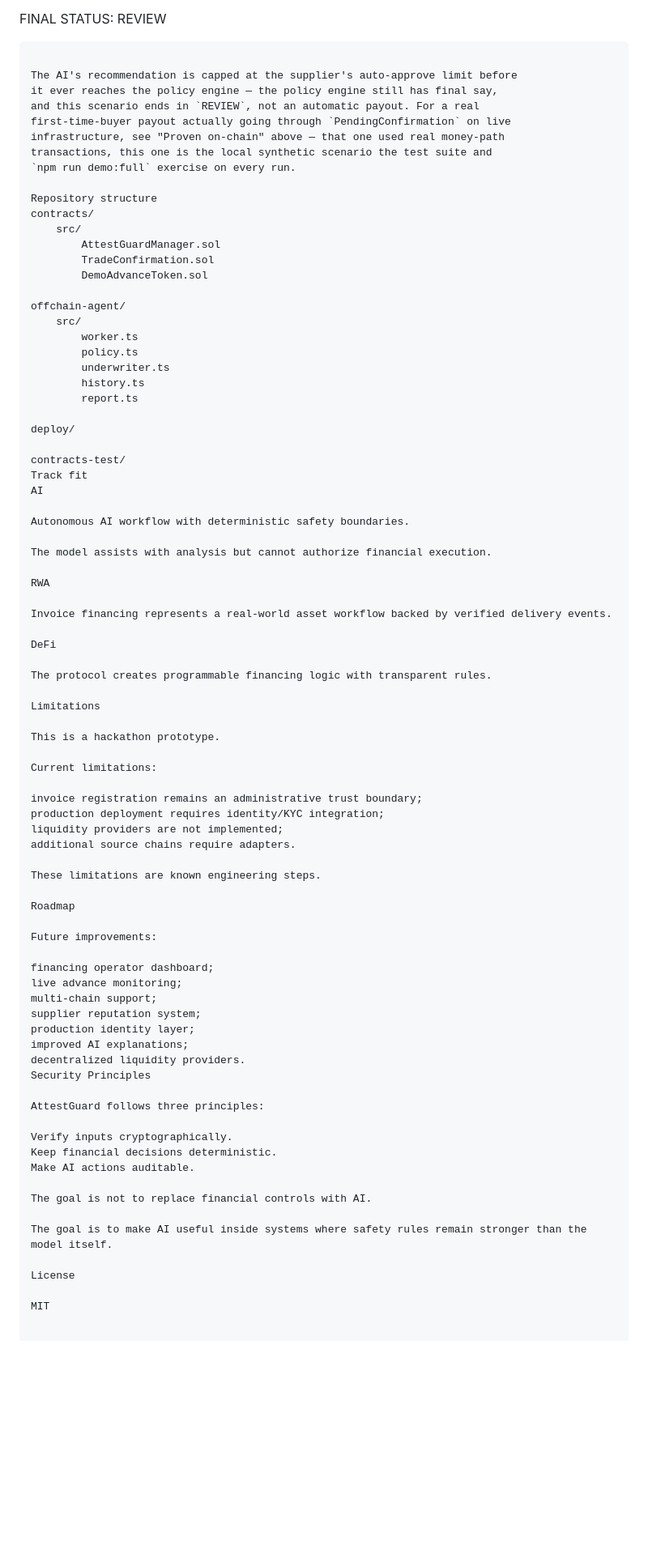
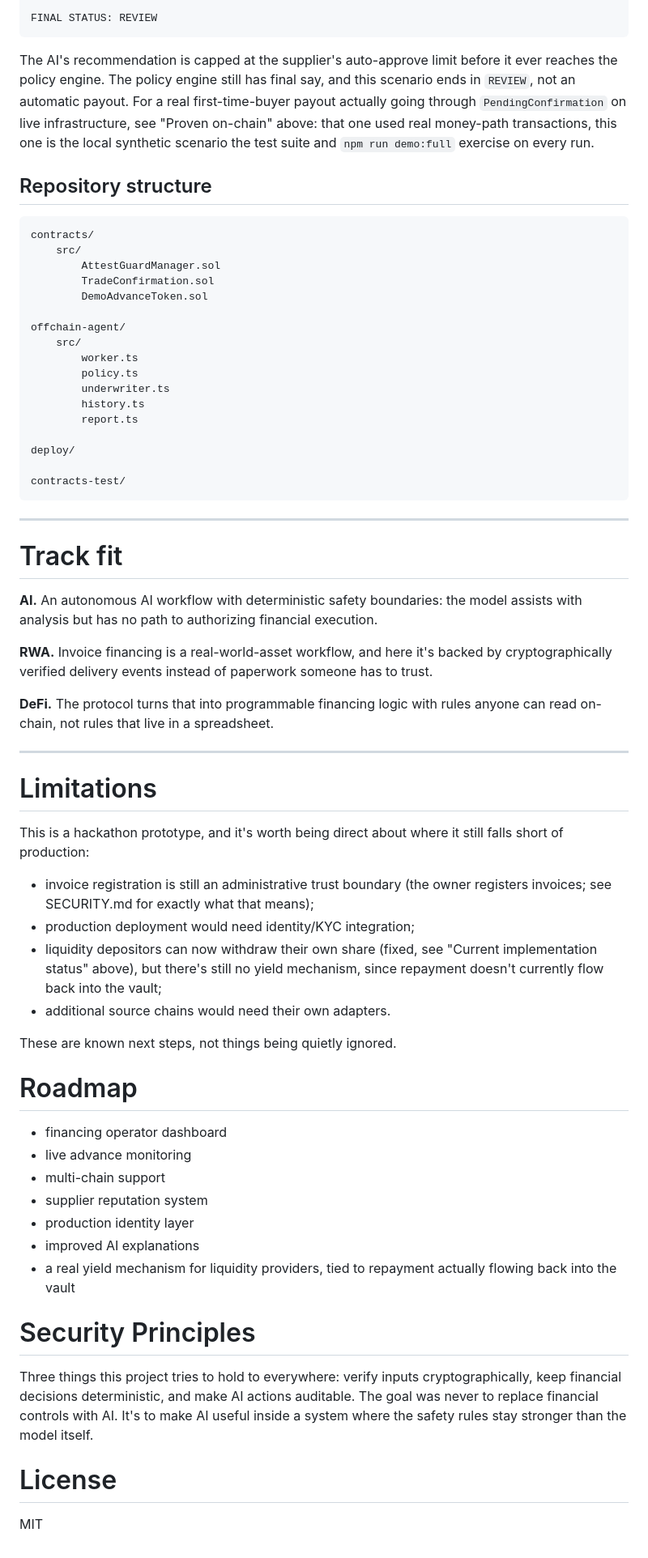
Before and after one commit to rudimentall1/AttestGuard, a Markdown page: README.md, the part around one of its changes. Shown at 81% size. Drawn GitHub-style; blank space fills up the shorter version.

Commit message:
docs: rewrite README in plain prose, fix stale liquidity limitation note

````diff
--- a/README.md
+++ b/README.md
@@ -359,15 +228,11 @@ AI trace hash:  0xf02328421210c857863f9fb91262762e834ac0760f3efbe09831aef2b763e1
 FINAL STATUS: REVIEW
 ```
 
-The AI's recommendation is capped at the supplier's auto-approve limit before
-it ever reaches the policy engine — the policy engine still has final say,
-and this scenario ends in `REVIEW`, not an automatic payout. For a real
-first-time-buyer payout actually going through `PendingConfirmation` on live
-infrastructure, see "Proven on-chain" above — that one used real money-path
-transactions, this one is the local synthetic scenario the test suite and
-`npm run demo:full` exercise on every run.
+The AI's recommendation is capped at the supplier's auto-approve limit before it ever reaches the policy engine. The policy engine still has final say, and this scenario ends in `REVIEW`, not an automatic payout. For a real first-time-buyer payout actually going through `PendingConfirmation` on live infrastructure, see "Proven on-chain" above: that one used real money-path transactions, this one is the local synthetic scenario the test suite and `npm run demo:full` exercise on every run.
 
-Repository structure
+## Repository structure
+
+```
 contracts/
     src/
         AttestGuardManager.sol
@@ -385,57 +250,45 @@ offchain-agent/
 deploy/
 
 contracts-test/
-Track fit
-AI
+```
 
-Autonomous AI workflow with deterministic safety boundaries.
+---
 
-The model assists with analysis but cannot authorize financial execution.
+# Track fit
 
-RWA
+**AI.** An autonomous AI workflow with deterministic safety boundaries: the model assists with analysis but has no path to authorizing financial execution.
 
-Invoice financing represents a real-world asset workflow backed by verified delivery events.
+**RWA.** Invoice financing is a real-world-asset workflow, and here it's backed by cryptographically verified delivery events instead of paperwork someone has to trust.
 
-DeFi
+**DeFi.** The protocol turns that into programmable financing logic with rules anyone can read on-chain, not rules that live in a spreadsheet.
 
-The protocol creates programmable financing logic with transparent rules.
+---
 
-Limitations
+# Limitations
 
-This is a hackathon prototype.
+This is a hackathon prototype, and it's worth being direct about where it still falls short of production:
 
-Current limitations:
+- invoice registration is still an administrative trust boundary (the owner registers invoices; see SECURITY.md for exactly what that means);
+- production deployment would need identity/KYC integration;
+- liquidity depositors can now withdraw their own share (fixed, see "Current implementation status" above), but there's still no yield mechanism, since repayment doesn't currently flow back into the vault;
+- additional source chains would need their own adapters.
 
-invoice registration remains an administrative trust boundary;
-production deployment requires identity/KYC integration;
-liquidity providers are not implemented;
-additional source chains require adapters.
+These are known next steps, not things being quietly ignored.
 
-These limitations are known engineering steps.
+# Roadmap
 
-Roadmap
+- financing operator dashboard
+- live advance monitoring
+- multi-chain support
+- supplier reputation system
+- production identity layer
+- improved AI explanations
+- a real yield mechanism for liquidity providers, tied to repayment actually flowing back into the vault
 
-Future improvements:
+# Security Principles
 
-financing operator dashboard;
-live advance monitoring;
-multi-chain support;
-supplier reputation system;
-production identity layer;
-improved AI explanations;
-decentralized liquidity providers.
-Security Principles
+Three things this project tries to hold to everywhere: verify inputs cryptographically, keep financial decisions deterministic, and make AI actions auditable. The goal was never to replace financial controls with AI. It's to make AI useful inside a system where the safety rules stay stronger than the model itself.
 
-AttestGuard follows three principles:
-
-Verify inputs cryptographically.
-Keep financial decisions deterministic.
-Make AI actions auditable.
-
-The goal is not to replace financial controls with AI.
-
-The goal is to make AI useful inside systems where safety rules remain stronger than the model itself.
-
-License
+# License
 
 MIT
````
Also changed, not shown: other parts of README.md (+62 -193 lines).
